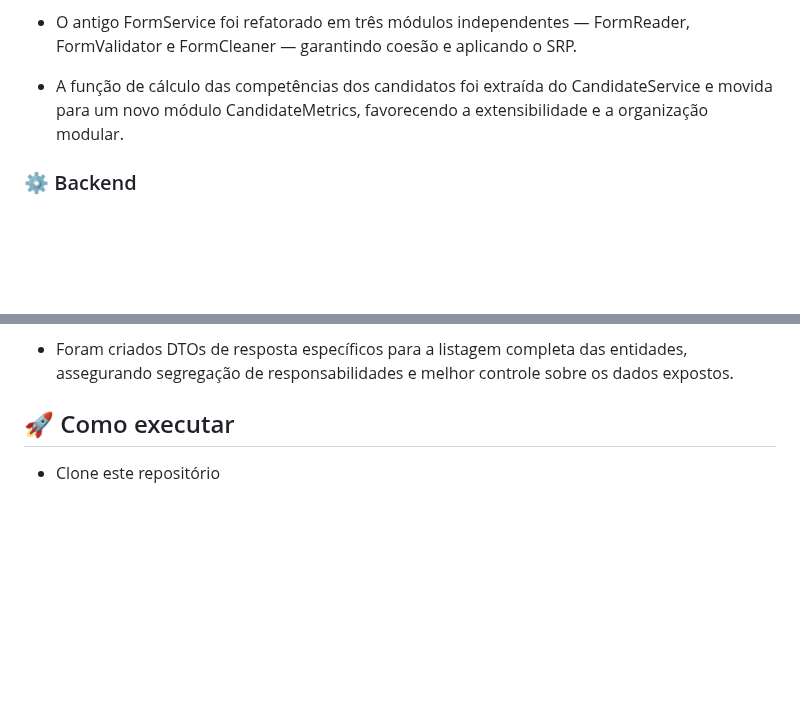
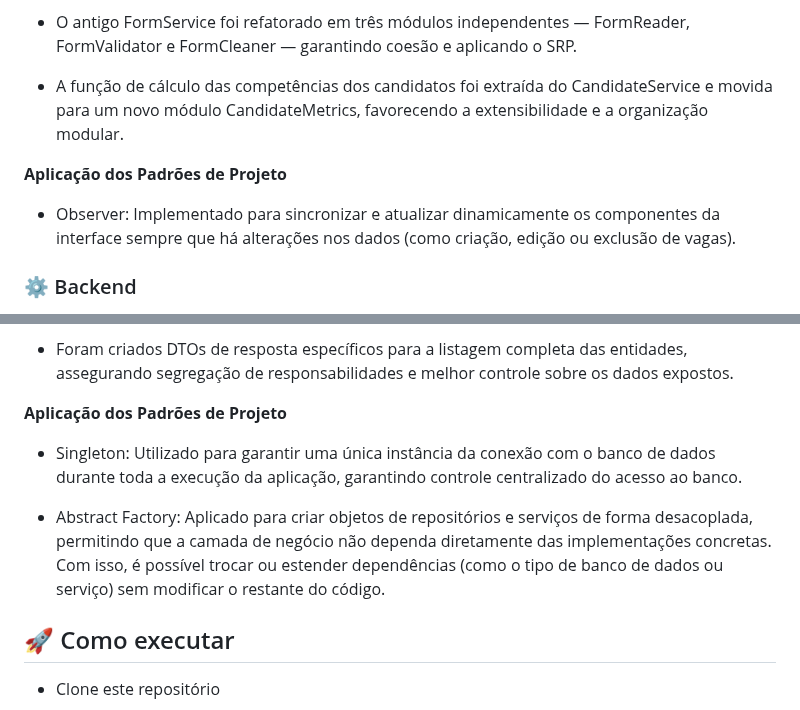
Before and after one commit to mclara831/Linketinder-Project, a Markdown page: README.md, 2 parts joined by grey strips. Drawn GitHub-style; blank space fills up the shorter version.

Commit message:
docs: atualiza o README

```diff
--- a/README.md
+++ b/README.md
@@ -109,6 +109,10 @@ Durante o processo de refatoração, o projeto passou por uma série de melhoria
 
 - A função de cálculo das competências dos candidatos foi extraída do CandidateService e movida para um novo módulo CandidateMetrics, favorecendo a extensibilidade e a organização modular.
 
+**Aplicação dos Padrões de Projeto**
+
+- Observer: Implementado para sincronizar e atualizar dinamicamente os componentes da interface sempre que há alterações nos dados (como criação, edição ou exclusão de vagas).
+
 ### ⚙️ Backend
 
 - **Tradução completa para inglês**: todas as classes, métodos, variáveis e mensagens de log foram traduzidas para o inglês, mantendo consistência com o frontend e boas práticas de desenvolvimento.
@@ -132,6 +136,13 @@ Durante o processo de refatoração, o projeto passou por uma série de melhoria
 - A lógica de competências foi separada em serviços especializados — CandidateSkillService, CompanySkillService e JobSkillService — atendendo ao Princípio da Responsabilidade Única (SRP) e ao Princípio Aberto/Fechado (OCP).
 
 - Foram criados DTOs de resposta específicos para a listagem completa das entidades, assegurando segregação de responsabilidades e melhor controle sobre os dados expostos.
+
+**Aplicação dos Padrões de Projeto**
+
+- Singleton: Utilizado para garantir uma única instância da conexão com o banco de dados durante toda a execução da aplicação, garantindo controle centralizado do acesso ao banco.
+
+- Abstract Factory: Aplicado para criar objetos de repositórios e serviços de forma desacoplada, permitindo que a camada de negócio não dependa diretamente das implementações concretas.
+Com isso, é possível trocar ou estender dependências (como o tipo de banco de dados ou serviço) sem modificar o restante do código.
 
 ## 🚀 Como executar
 
```
